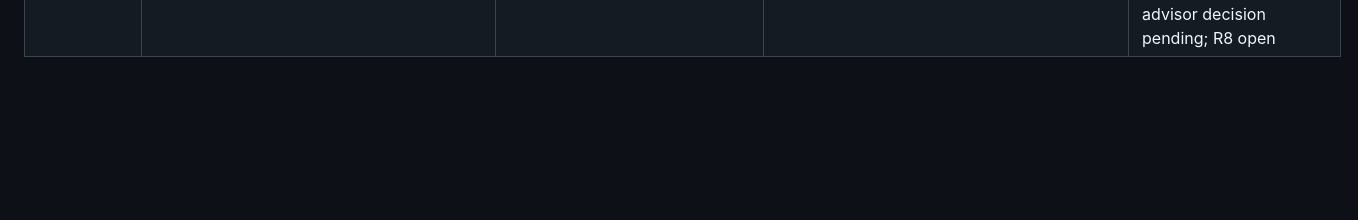
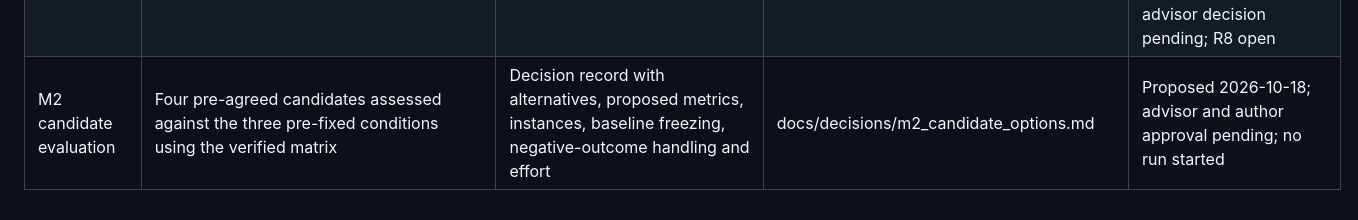
Before and after one commit to amontejocys/ec-point-order-finding, a Markdown page: docs/revision_log.md, the part around the change. Rendered like a GitHub page; blank space fills up the shorter version.

```diff
--- a/docs/revision_log.md
+++ b/docs/revision_log.md
@@ -20,3 +20,4 @@
 | Manuscript snapshot | Overleaf export Post_M1 (SHA-256 recorded in paper/README.md) | Byte-for-byte snapshot, baseline verified against ZIP (12) and Pre_M1 | paper/manuscript/ | Done; .tex/.bib never edited locally |
 | ZIP audit script | audit_manuscript_zip.py expects a results table removed since ZIP (3) and fails on current exports | Update or retire the script | experiments/scripts/audit_manuscript_zip.py | Pending |
 | M2 initial primary-source pass | Litinski explicitly constructs exceptional-case addition; Papa reports cleanup repairs and validation; generic order finding and in-place conversion have antecedents | Populate matrix and versioned source notes; no manuscript or code changes | docs/audit/novelty_matrix.md, docs/references/m2_source_notes.md | Started 2026-10-18; second reader verified all source statements against the PDFs the same day; four verified differences recorded, relevance pending; advisor decision pending; R8 open |
+| M2 candidate evaluation | Four pre-agreed candidates assessed against the three pre-fixed conditions using the verified matrix | Decision record with alternatives, proposed metrics, instances, baseline freezing, negative-outcome handling and effort | docs/decisions/m2_candidate_options.md | Proposed 2026-10-18; advisor and author approval pending; no run started |
```
Also changed, not shown: docs/audit/novelty_matrix.md (+4 -2 lines), docs/decisions/m2_candidate_options.md (added, +90 -0 lines).
